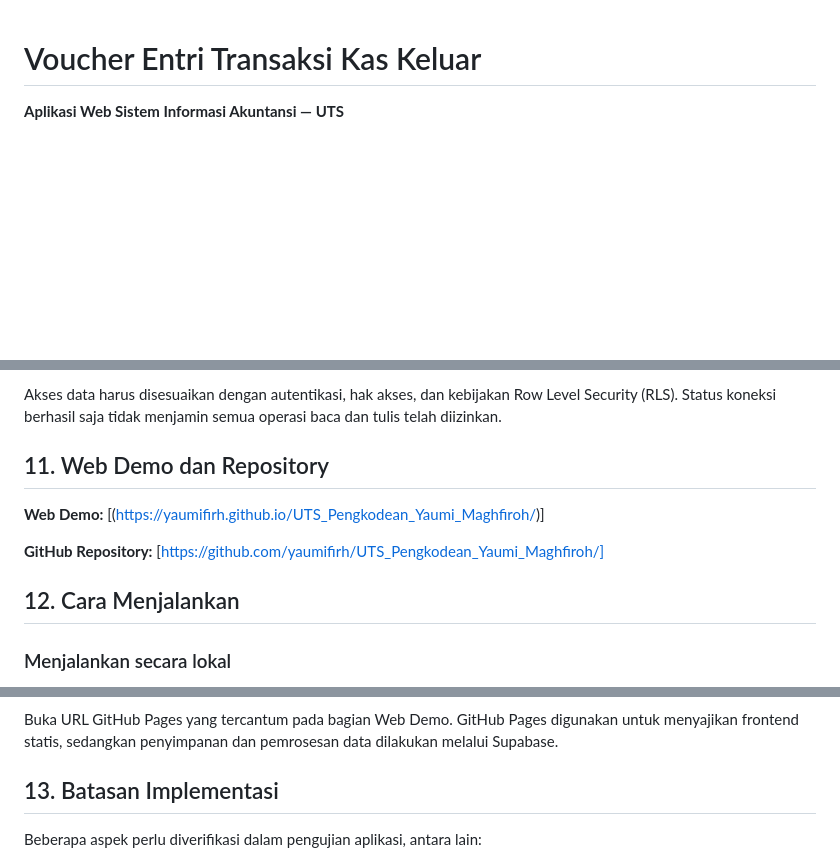
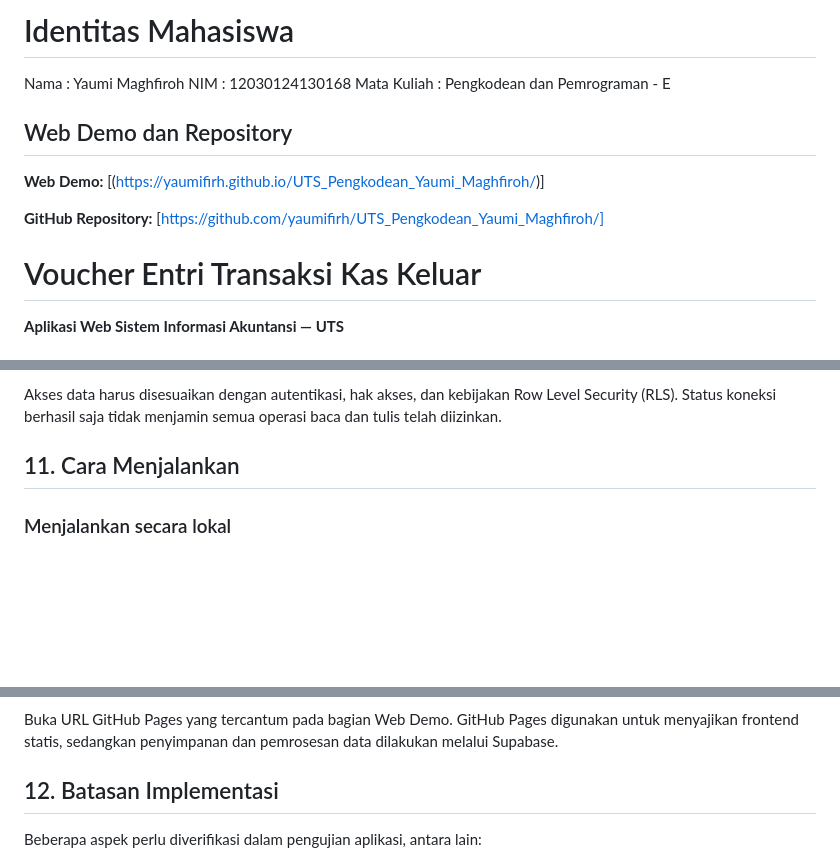
Before and after one commit to yaumifirh/UTS_Pengkodean_Yaumi_Maghfiroh, a Markdown page: README.md, 3 parts joined by grey strips. Drawn GitHub-style; blank space fills up the shorter version.

Commit message:
DESKRIPSI

```diff
--- a/README.md
+++ b/README.md
@@ -1,3 +1,16 @@
+# Identitas Mahasiswa
+Nama         : Yaumi Maghfiroh
+NIM          : 12030124130168
+Mata Kuliah  : Pengkodean dan Pemrograman - E
+
+## Web Demo dan Repository
+
+**Web Demo:**
+[(https://yaumifirh.github.io/UTS_Pengkodean_Yaumi_Maghfiroh/)]
+
+**GitHub Repository:**
+[https://github.com/yaumifirh/UTS_Pengkodean_Yaumi_Maghfiroh/]
+
 # Voucher Entri Transaksi Kas Keluar
 
 **Aplikasi Web Sistem Informasi Akuntansi — UTS**
@@ -242,15 +255,7 @@ Informasi rahasia seperti `service_role` key dan secret key tidak boleh ditempat
 
 Akses data harus disesuaikan dengan autentikasi, hak akses, dan kebijakan Row Level Security (RLS). Status koneksi berhasil saja tidak menjamin semua operasi baca dan tulis telah diizinkan.
 
-## 11. Web Demo dan Repository
-
-**Web Demo:**
-[(https://yaumifirh.github.io/UTS_Pengkodean_Yaumi_Maghfiroh/)]
-
-**GitHub Repository:**
-[https://github.com/yaumifirh/UTS_Pengkodean_Yaumi_Maghfiroh/]
-
-## 12. Cara Menjalankan
+## 11. Cara Menjalankan
 
 ### Menjalankan secara lokal
 
@@ -264,7 +269,7 @@ Akses data harus disesuaikan dengan autentikasi, hak akses, dan kebijakan Row Le
 
 Buka URL GitHub Pages yang tercantum pada bagian Web Demo. GitHub Pages digunakan untuk menyajikan frontend statis, sedangkan penyimpanan dan pemrosesan data dilakukan melalui Supabase.
 
-## 13. Batasan Implementasi
+## 12. Batasan Implementasi
 
 Beberapa aspek perlu diverifikasi dalam pengujian aplikasi, antara lain:
 
```
